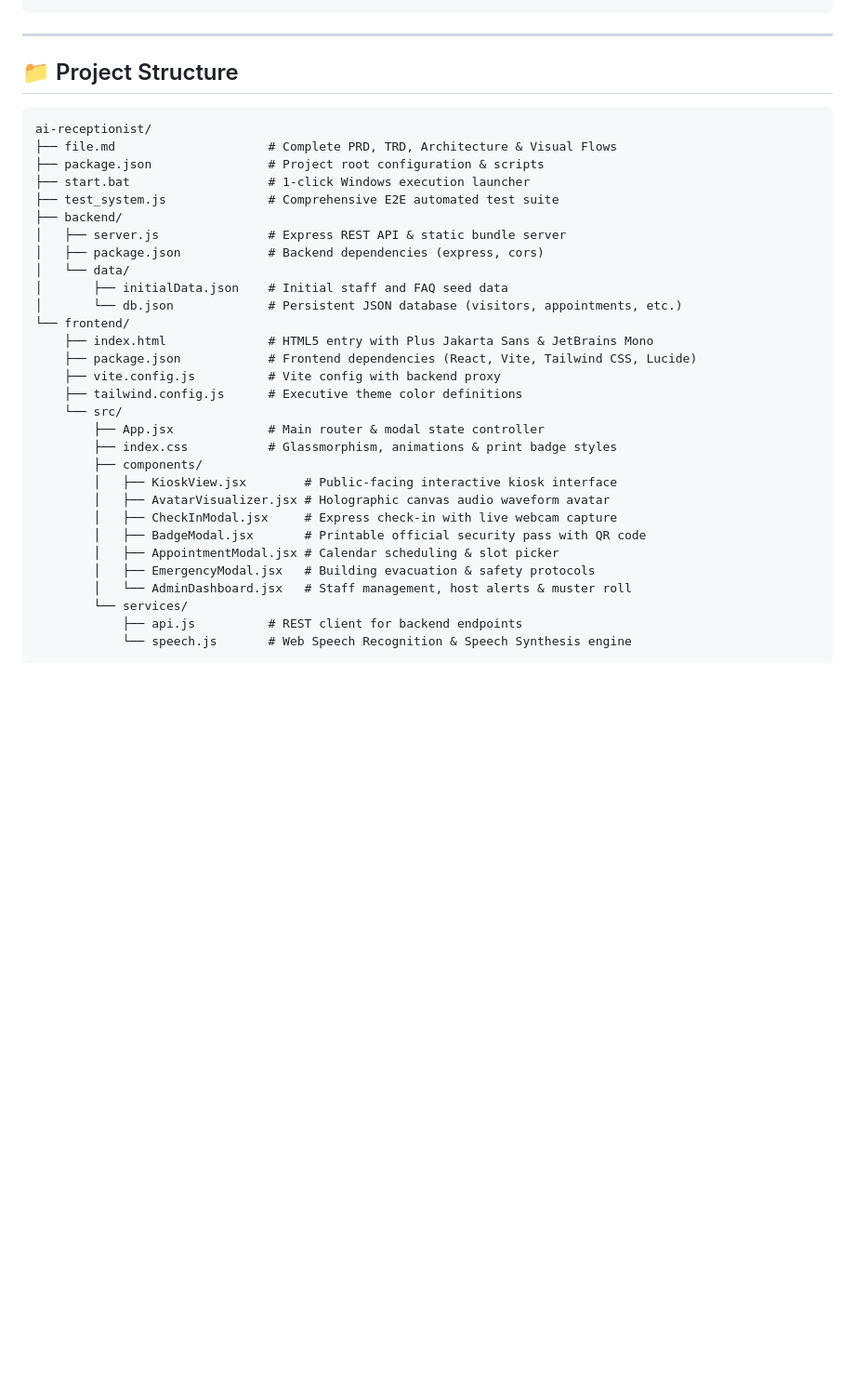
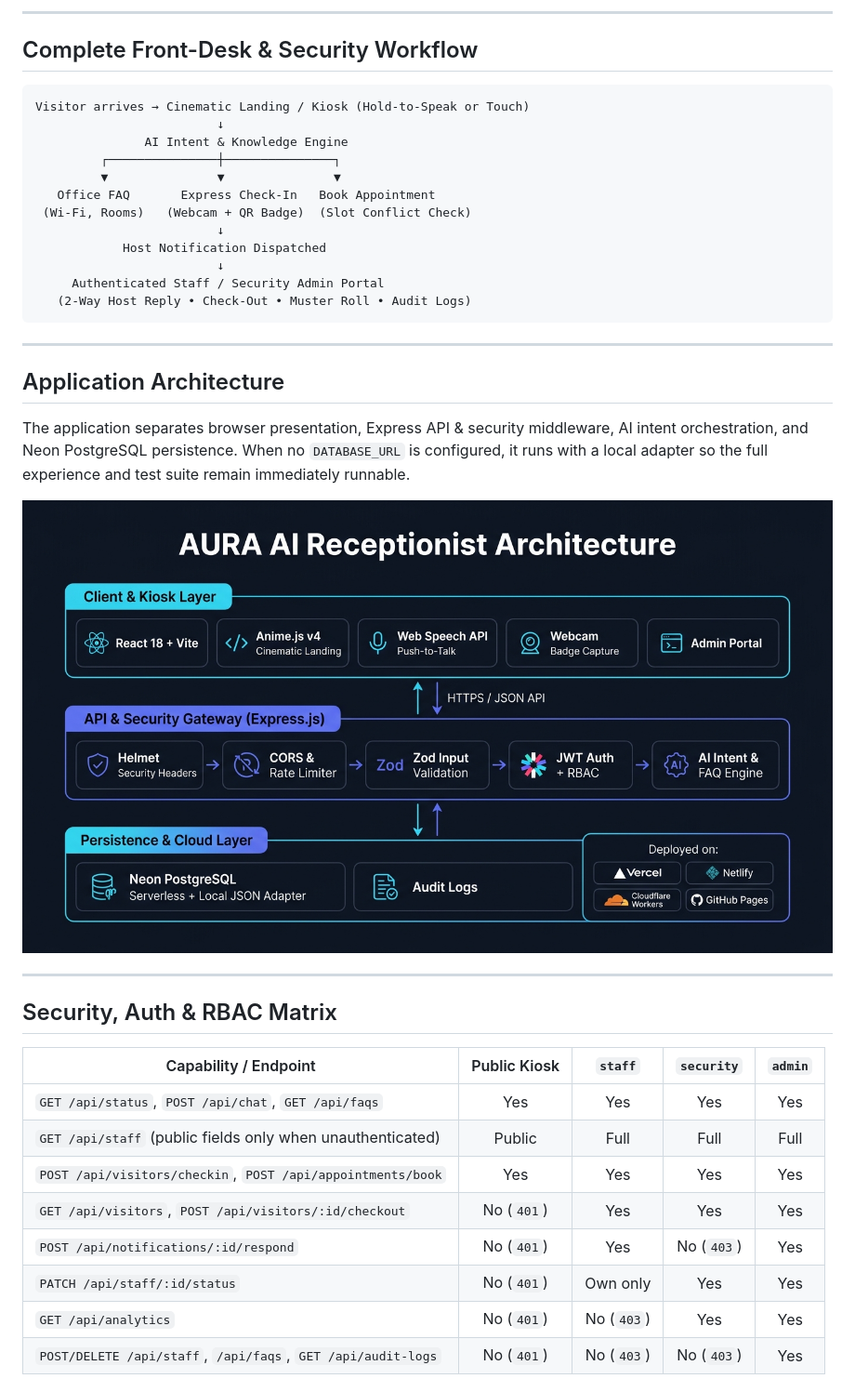
Before and after one commit to kalyan870/aura-ai-receptionist, a Markdown page: README.md, the part around one of its changes. Shown at 93% size. Drawn GitHub-style; pictures changed too: docs/images/application-architecture.jpg (added); blank space fills up the shorter version.

Commit message:
Enhance GitHub repo with architecture diagram, live UI screenshots, and InterviewIQ-style README

````diff
--- a/README.md
+++ b/README.md
@@ -58,37 +49,42 @@ npm test
+---
+
+## Complete Front-Desk & Security Workflow
+
+```text
+Visitor arrives → Cinematic Landing / Kiosk (Hold-to-Speak or Touch)
+                         ↓
+               AI Intent & Knowledge Engine
+         ┌───────────────┼───────────────┐
+         ▼               ▼               ▼
+   Office FAQ       Express Check-In   Book Appointment
+ (Wi-Fi, Rooms)   (Webcam + QR Badge)  (Slot Conflict Check)
+                         ↓
+            Host Notification Dispatched
+                         ↓
+     Authenticated Staff / Security Admin Portal
+   (2-Way Host Reply • Check-Out • Muster Roll • Audit Logs)
 ```
 
 ---
 
-## 📁 Project Structure
+## Application Architecture
 
-```
-ai-receptionist/
-├── file.md                     # Complete PRD, TRD, Architecture & Visual Flows
-├── package.json                # Project root configuration & scripts
-├── start.bat                   # 1-click Windows execution launcher
-├── test_system.js              # Comprehensive E2E automated test suite
-├── backend/
-│   ├── server.js               # Express REST API & static bundle server
-│   ├── package.json            # Backend dependencies (express, cors)
-│   └── data/
-│       ├── initialData.json    # Initial staff and FAQ seed data
-│       └── db.json             # Persistent JSON database (visitors, appointments, etc.)
-└── frontend/
-    ├── index.html              # HTML5 entry with Plus Jakarta Sans & JetBrains Mono
-    ├── package.json            # Frontend dependencies (React, Vite, Tailwind CSS, Lucide)
-    ├── vite.config.js          # Vite config with backend proxy
-    ├── tailwind.config.js      # Executive theme color definitions
-    └── src/
-        ├── App.jsx             # Main router & modal state controller
-        ├── index.css           # Glassmorphism, animations & print badge styles
-        ├── components/
-        │   ├── KioskView.jsx        # Public-facing interactive kiosk interface
-        │   ├── AvatarVisualizer.jsx # Holographic canvas audio waveform avatar
-        │   ├── CheckInModal.jsx     # Express check-in with live webcam capture
-        │   ├── BadgeModal.jsx       # Printable official security pass with QR code
-        │   ├── AppointmentModal.jsx # Calendar scheduling & slot picker
-        │   ├── EmergencyModal.jsx   # Building evacuation & safety protocols
-        │   └── AdminDashboard.jsx   # Staff management, host alerts & muster roll
-        └── services/
-            ├── api.js          # REST client for backend endpoints
-            └── speech.js       # Web Speech Recognition & Speech Synthesis engine
+The application separates browser presentation, Express API & security middleware, AI intent orchestration, and Neon PostgreSQL persistence. When no `DATABASE_URL` is configured, it runs with a local adapter so the full experience and test suite remain immediately runnable.
+
+![AURA AI Receptionist Architecture](docs/images/application-architecture.jpg)
+
+---
+
+## Security, Auth & RBAC Matrix
+
+| Capability / Endpoint | Public Kiosk | `staff` | `security` | `admin` |
+| --- | :---: | :---: | :---: | :---: |
+| `GET /api/status`, `POST /api/chat`, `GET /api/faqs` | Yes | Yes | Yes | Yes |
+| `GET /api/staff` (public fields only when unauthenticated) | Public | Full | Full | Full |
+| `POST /api/visitors/checkin`, `POST /api/appointments/book` | Yes | Yes | Yes | Yes |
+| `GET /api/visitors`, `POST /api/visitors/:id/checkout` | No (`401`) | Yes | Yes | Yes |
+| `POST /api/notifications/:id/respond` | No (`401`) | Yes | No (`403`) | Yes |
+| `PATCH /api/staff/:id/status` | No (`401`) | Own only | Yes | Yes |
+| `GET /api/analytics` | No (`401`) | No (`403`) | Yes | Yes |
+| `POST/DELETE /api/staff`, `/api/faqs`, `GET /api/audit-logs` | No (`401`) | No (`403`) | No (`403`) | Yes |
+
````
Also changed, not shown: other parts of README.md (+104 -47 lines), docs/DEPLOYMENT.md (added, +20 -0 lines), docs/images/01-cinematic-landing.png (added), docs/images/02-live-kiosk.png (added), docs/images/03-visitor-checkin.png (added), docs/images/04-admin-portal.png (added), 2 other files.
